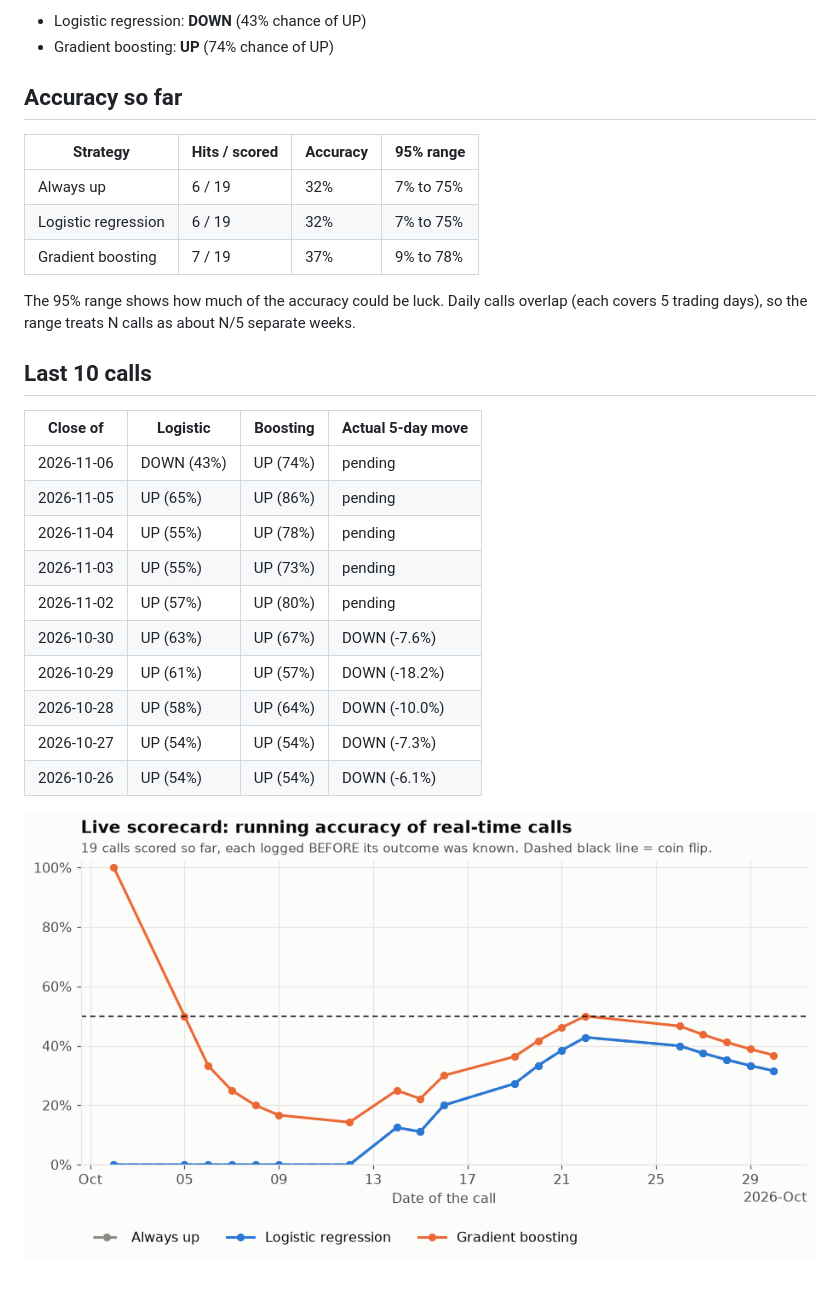
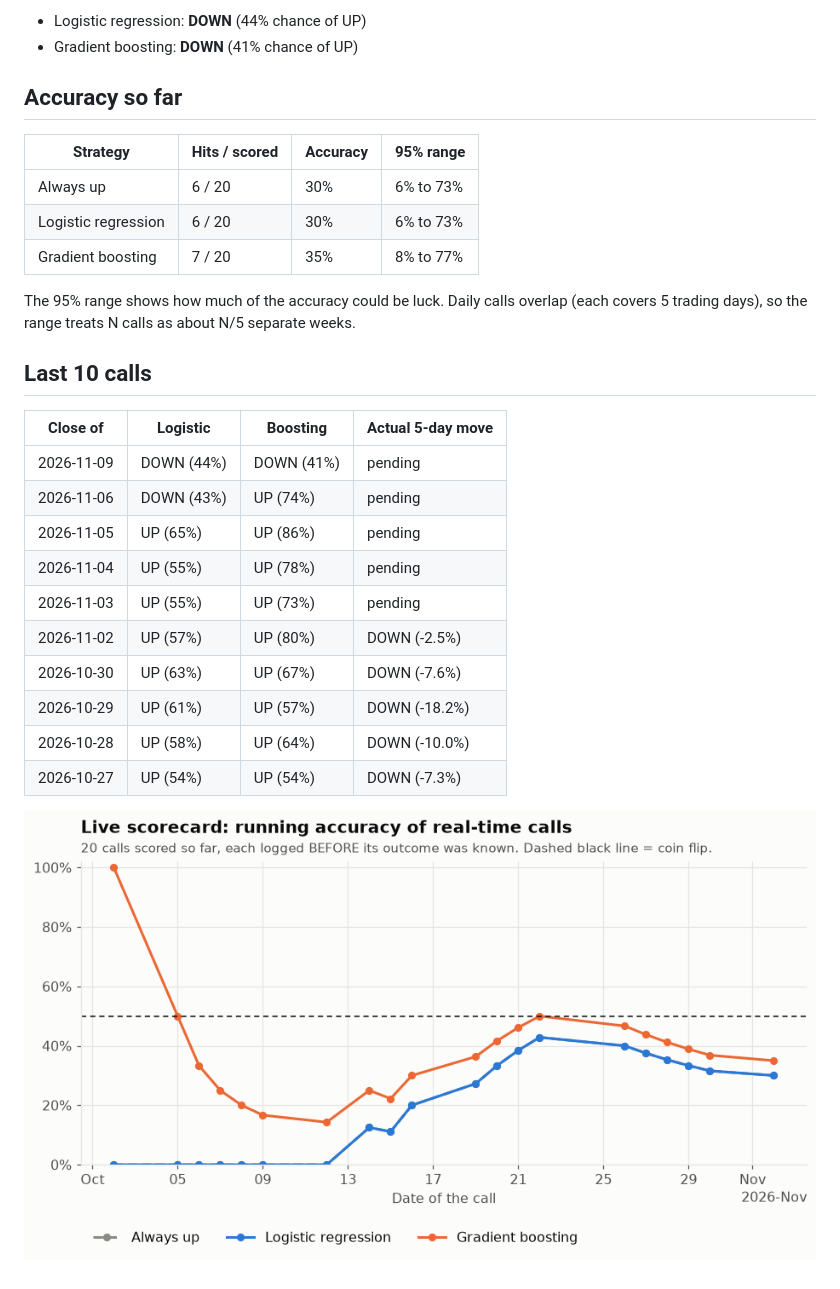
Before and after one commit to tdgurupro/tsm-trend, a Markdown page: scorecard.md, the part around one of its changes. GitHub-like rendering; pictures changed too: scorecard.png.

Commit message:
Daily TSM call 2026-11-10

```diff
--- a/scorecard.md
+++ b/scorecard.md
@@ -4,14 +4,14 @@
 
-- Logistic regression: **DOWN** (43% chance of UP)
-- Gradient boosting: **UP** (74% chance of UP)
+- Logistic regression: **DOWN** (44% chance of UP)
+- Gradient boosting: **DOWN** (41% chance of UP)
 
 ## Accuracy so far
 
 | Strategy | Hits / scored | Accuracy | 95% range |
 |---|---|---|---|
-| Always up | 6 / 19 | 32% | 7% to 75% |
-| Logistic regression | 6 / 19 | 32% | 7% to 75% |
-| Gradient boosting | 7 / 19 | 37% | 9% to 78% |
+| Always up | 6 / 20 | 30% | 6% to 73% |
+| Logistic regression | 6 / 20 | 30% | 6% to 73% |
+| Gradient boosting | 7 / 20 | 35% | 8% to 77% |
 
 The 95% range shows how much of the accuracy could be luck. Daily calls overlap (each covers 5 trading days), so the range treats N calls as about N/5 separate weeks.
 
@@ -19,15 +19,15 @@ The 95% range shows how much of the accuracy could be luck. Daily calls overlap
 
 | Close of | Logistic | Boosting | Actual 5-day move |
 |---|---|---|---|
+| 2026-11-09 | DOWN (44%) | DOWN (41%) | pending |
 | 2026-11-06 | DOWN (43%) | UP (74%) | pending |
 | 2026-11-05 | UP (65%) | UP (86%) | pending |
 | 2026-11-04 | UP (55%) | UP (78%) | pending |
 | 2026-11-03 | UP (55%) | UP (73%) | pending |
-| 2026-11-02 | UP (57%) | UP (80%) | pending |
+| 2026-11-02 | UP (57%) | UP (80%) | DOWN (-2.5%) |
 | 2026-10-30 | UP (63%) | UP (67%) | DOWN (-7.6%) |
 | 2026-10-29 | UP (61%) | UP (57%) | DOWN (-18.2%) |
 | 2026-10-28 | UP (58%) | UP (64%) | DOWN (-10.0%) |
 | 2026-10-27 | UP (54%) | UP (54%) | DOWN (-7.3%) |
-| 2026-10-26 | UP (54%) | UP (54%) | DOWN (-6.1%) |
 
 ![Running accuracy](scorecard.png)
```
Also changed, not shown: other parts of scorecard.md (+1 -1 lines), 2 other files.
